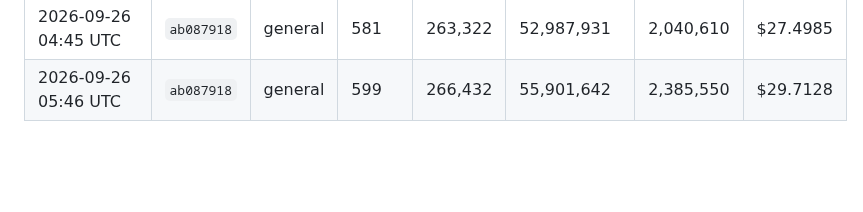
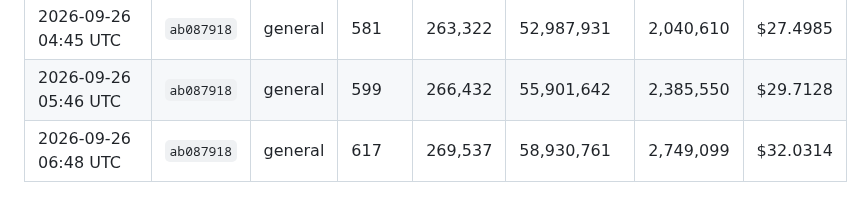
Before and after one commit to kerensky36/option-sentinel, a Markdown page: token_log.md, the part around the change. GitHub-like rendering; blank space fills up the shorter version.

Commit message:
chore: update token usage log
Co-Authored-By: Claude Opus 5.5 <noreply@anthropic.com>
Claude-Session: https://claude.ai/code/session_01JfqFgiNMU1wjjb3ec3Hwj1

```diff
--- a/token_log.md
+++ b/token_log.md
@@ -277,3 +277,4 @@ Costs use Claude Sonnet 4.6 pricing — update `PRICE_*` constants in `.claude/h
 | 2026-09-26 03:44 UTC | `ab087918` | general | 562 | 259,573 | 49,856,926 | 1,705,166 | $25.2450 |
 | 2026-09-26 04:45 UTC | `ab087918` | general | 581 | 263,322 | 52,987,931 | 2,040,610 | $27.4985 |
 | 2026-09-26 05:46 UTC | `ab087918` | general | 599 | 266,432 | 55,901,642 | 2,385,550 | $29.7128 |
+| 2026-09-26 06:48 UTC | `ab087918` | general | 617 | 269,537 | 58,930,761 | 2,749,099 | $32.0314 |
```
